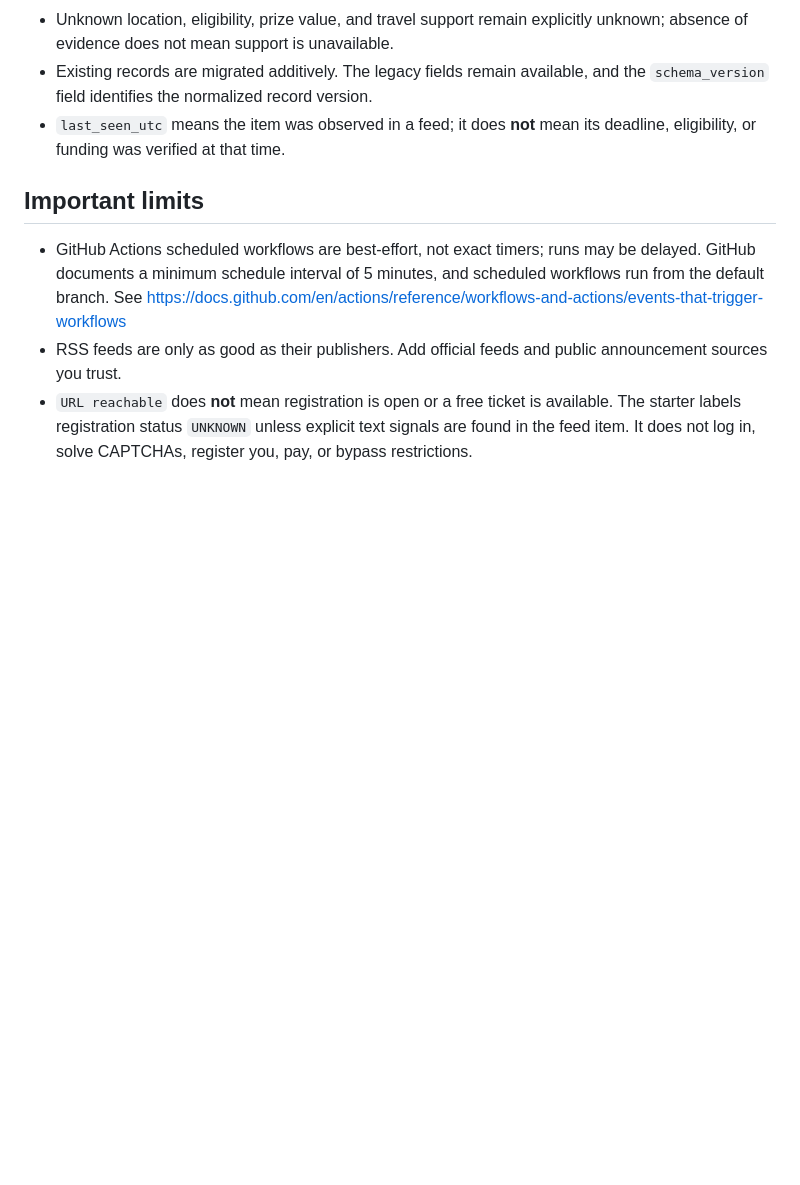
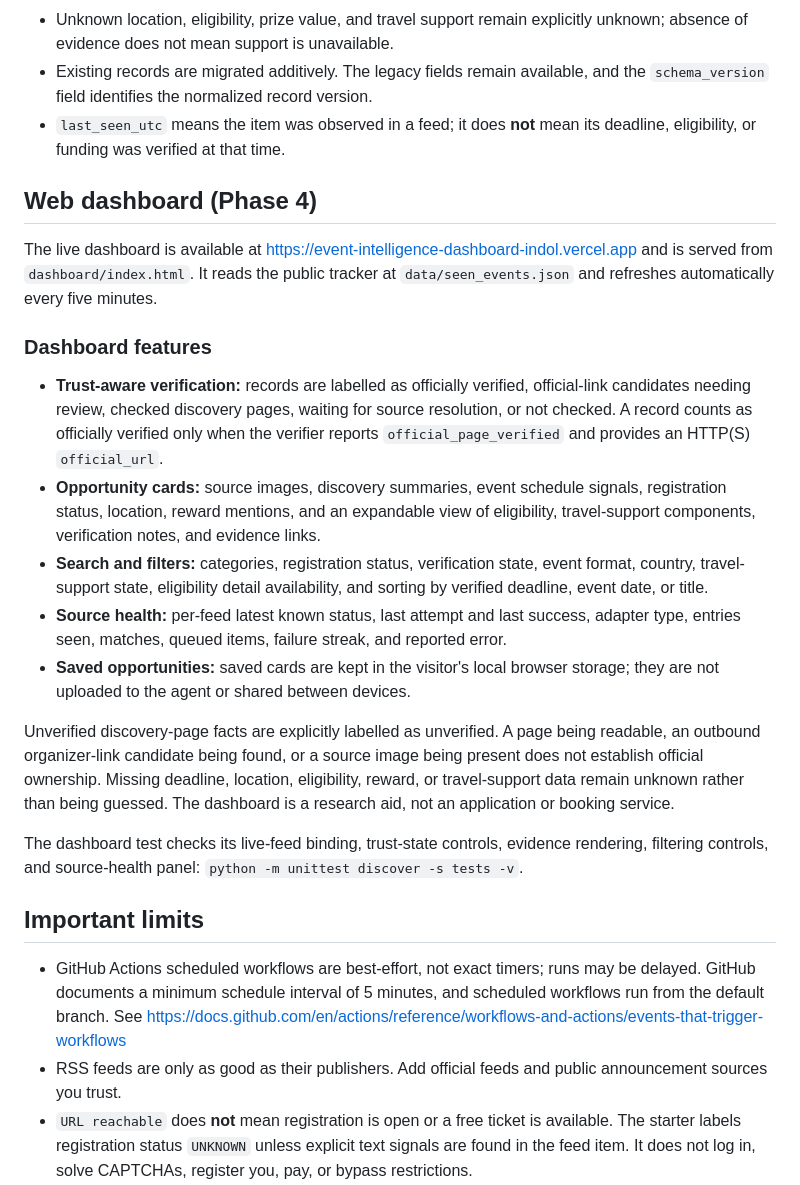
Before and after one commit to YTxFSGAMERz/event-intelligence-agent, a Markdown page: README.md, the part around the change. Drawn GitHub-style; blank space fills up the shorter version.

Commit message:
docs: describe the Phase 4 opportunity dashboard

```diff
--- a/README.md
+++ b/README.md
@@ -81,6 +81,22 @@ New normalized fields include:
 - Existing records are migrated additively. The legacy fields remain available, and the `schema_version` field identifies the normalized record version.
 - `last_seen_utc` means the item was observed in a feed; it does **not** mean its deadline, eligibility, or funding was verified at that time.
 
+## Web dashboard (Phase 4)
+
+The live dashboard is available at https://event-intelligence-dashboard-indol.vercel.app and is served from `dashboard/index.html`. It reads the public tracker at `data/seen_events.json` and refreshes automatically every five minutes.
+
+### Dashboard features
+
+- **Trust-aware verification:** records are labelled as officially verified, official-link candidates needing review, checked discovery pages, waiting for source resolution, or not checked. A record counts as officially verified only when the verifier reports `official_page_verified` and provides an HTTP(S) `official_url`.
+- **Opportunity cards:** source images, discovery summaries, event schedule signals, registration status, location, reward mentions, and an expandable view of eligibility, travel-support components, verification notes, and evidence links.
+- **Search and filters:** categories, registration status, verification state, event format, country, travel-support state, eligibility detail availability, and sorting by verified deadline, event date, or title.
+- **Source health:** per-feed latest known status, last attempt and last success, adapter type, entries seen, matches, queued items, failure streak, and reported error.
+- **Saved opportunities:** saved cards are kept in the visitor's local browser storage; they are not uploaded to the agent or shared between devices.
+
+Unverified discovery-page facts are explicitly labelled as unverified. A page being readable, an outbound organizer-link candidate being found, or a source image being present does not establish official ownership. Missing deadline, location, eligibility, reward, or travel-support data remain unknown rather than being guessed. The dashboard is a research aid, not an application or booking service.
+
+The dashboard test checks its live-feed binding, trust-state controls, evidence rendering, filtering controls, and source-health panel: `python -m unittest discover -s tests -v`.
+
 ## Important limits
 - GitHub Actions scheduled workflows are best-effort, not exact timers; runs may be delayed. GitHub documents a minimum schedule interval of 5 minutes, and scheduled workflows run from the default branch. See https://docs.github.com/en/actions/reference/workflows-and-actions/events-that-trigger-workflows
 - RSS feeds are only as good as their publishers. Add official feeds and public announcement sources you trust.
```
